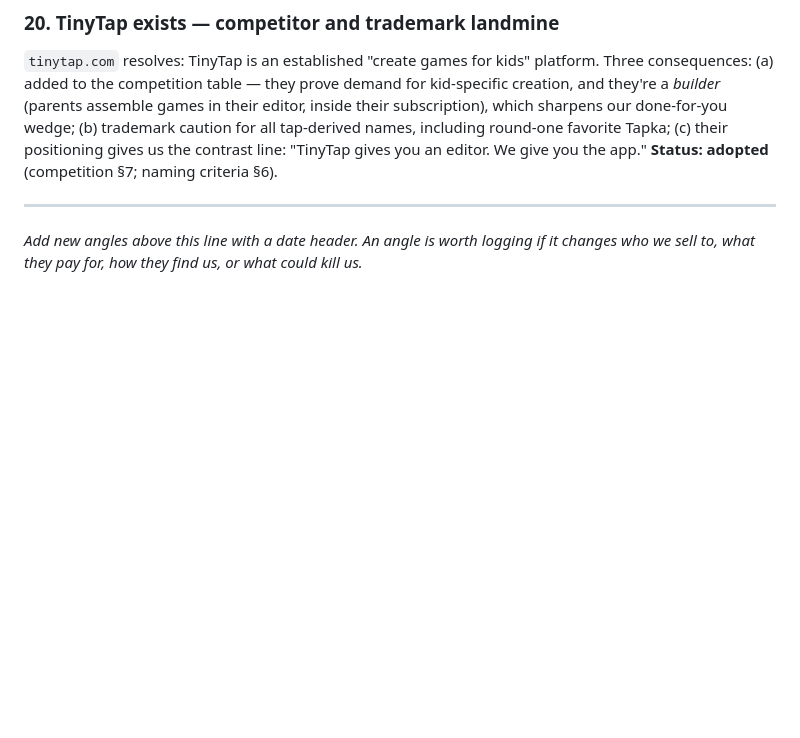
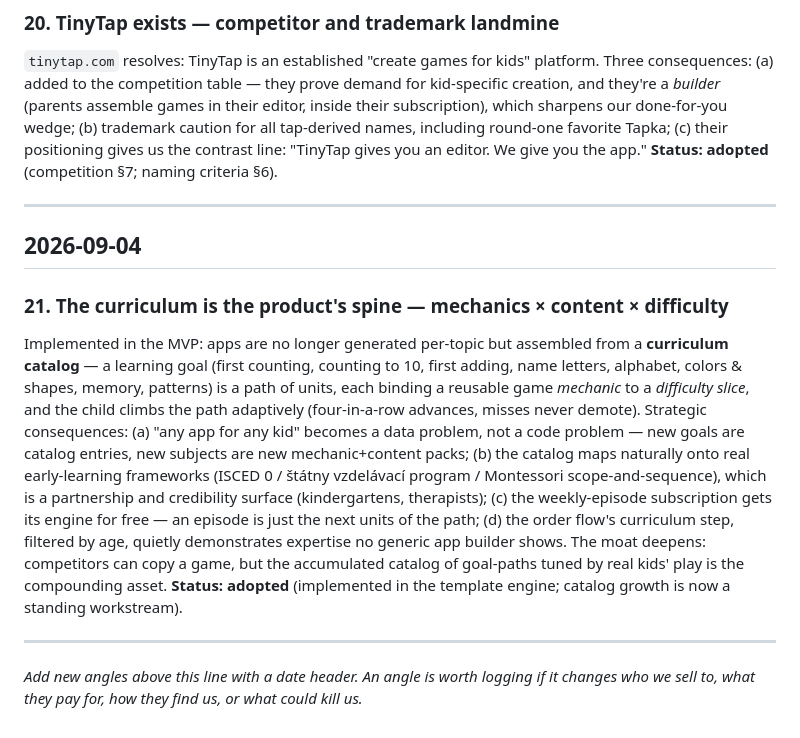
Before and after one commit to Kubisjak/SamkoOrders, a Markdown page: docs/angles.md, the part around the change. GitHub-like rendering; blank space fills up the shorter version.

Commit message:
Log angle 21: the curriculum is the product's spine
Records the strategic consequence of the curriculum-engine build in the
MVP: apps assembled as mechanics x content x difficulty make "any app
for any kid" a data problem, map onto real early-learning frameworks,
power the weekly-episode subscription for free, and deepen the moat as
a compounding catalog.

Co-Authored-By: Claude Fable 5 <noreply@anthropic.com>
Claude-Session: https://claude.ai/code/session_01MM437T3B9rRwpxFz2GrWL8

```diff
--- a/docs/angles.md
+++ b/docs/angles.md
@@ -77,4 +77,11 @@ The synthesis of "parents won't build" and "parents will self-serve": the parent
 
 ---
 
+## 2026-09-04
+
+### 21. The curriculum is the product's spine — mechanics × content × difficulty
+Implemented in the MVP: apps are no longer generated per-topic but assembled from a **curriculum catalog** — a learning goal (first counting, counting to 10, first adding, name letters, alphabet, colors & shapes, memory, patterns) is a path of units, each binding a reusable game *mechanic* to a *difficulty slice*, and the child climbs the path adaptively (four-in-a-row advances, misses never demote). Strategic consequences: (a) "any app for any kid" becomes a data problem, not a code problem — new goals are catalog entries, new subjects are new mechanic+content packs; (b) the catalog maps naturally onto real early-learning frameworks (ISCED 0 / štátny vzdelávací program / Montessori scope-and-sequence), which is a partnership and credibility surface (kindergartens, therapists); (c) the weekly-episode subscription gets its engine for free — an episode is just the next units of the path; (d) the order flow's curriculum step, filtered by age, quietly demonstrates expertise no generic app builder shows. The moat deepens: competitors can copy a game, but the accumulated catalog of goal-paths tuned by real kids' play is the compounding asset. **Status: adopted** (implemented in the template engine; catalog growth is now a standing workstream).
+
+---
+
 *Add new angles above this line with a date header. An angle is worth logging if it changes who we sell to, what they pay for, how they find us, or what could kill us.*
```
